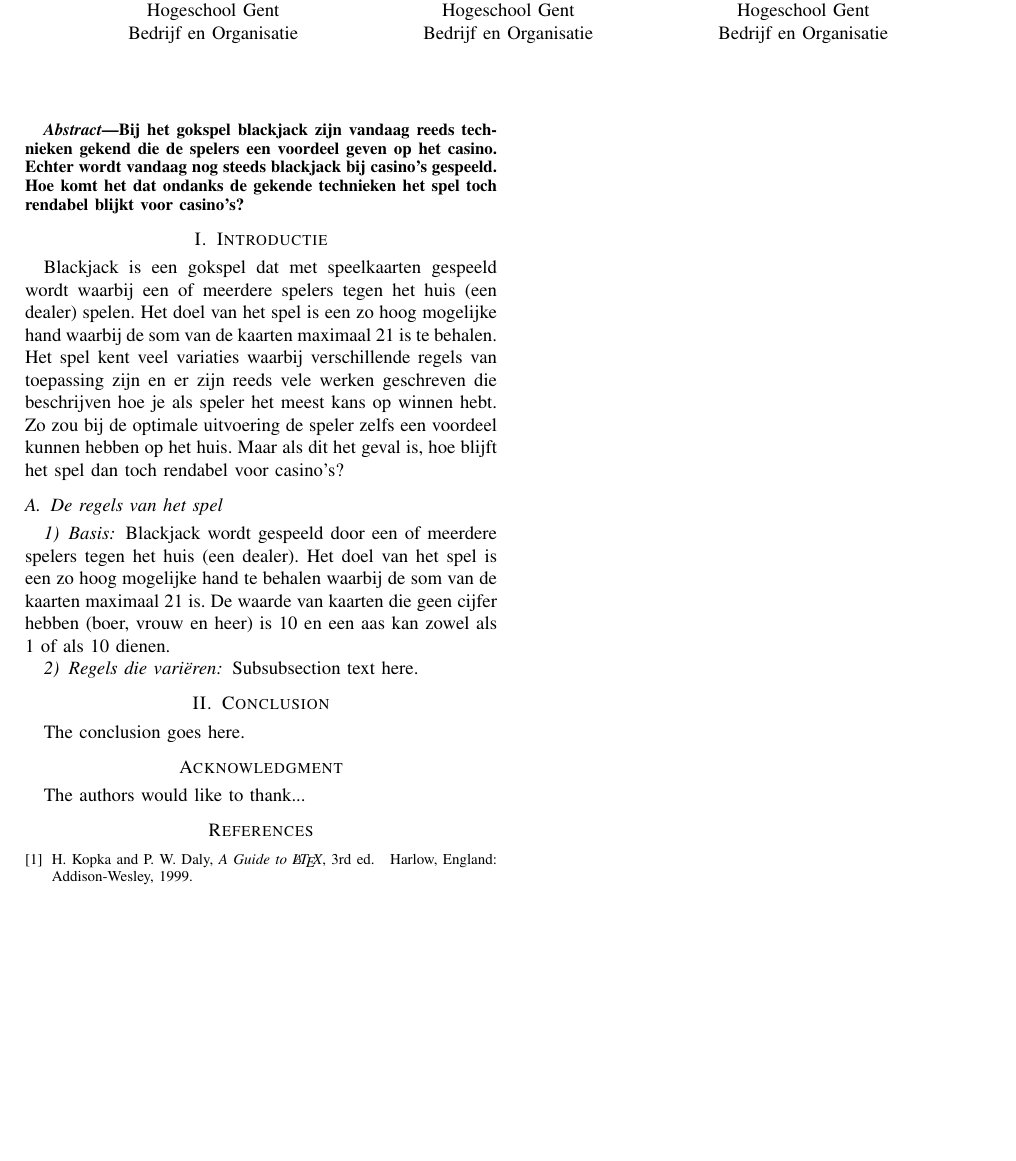
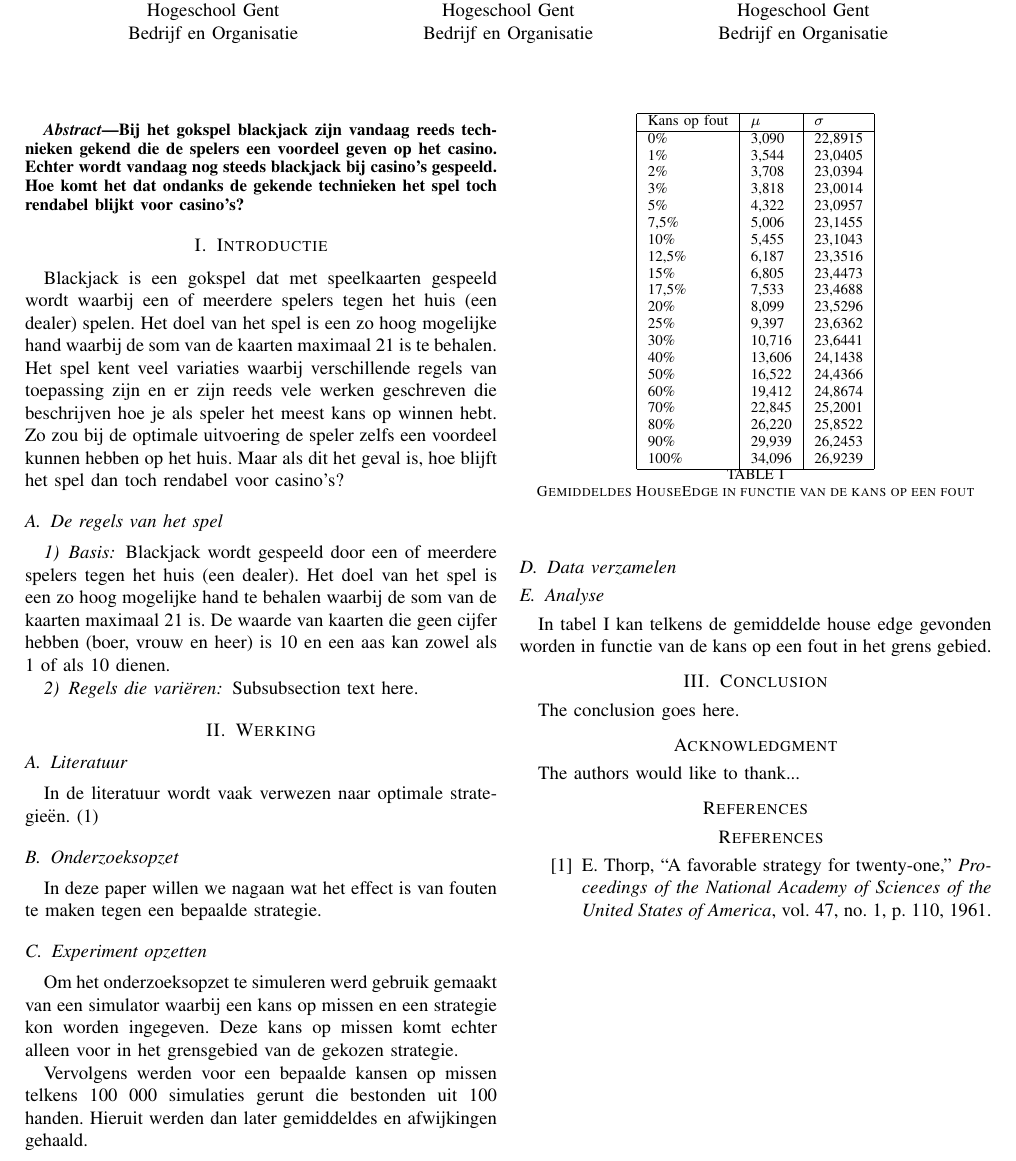
Before and after one commit to Tyslan/Onderzoekstechnieken, a LaTeX paper (Latex bestand/Verslag.tex): part of the page, cut so that both start at the same text, the shorter picture padded with empty space. Compiled offline with pdfLaTeX.

Commit message:
LaTeX structuur + tabel met resulaten

```diff
--- a/Latex bestand/Verslag.tex
+++ b/Latex bestand/Verslag.tex
@@ -342,7 +342,8 @@
 % There should be no need to do such things with IEEEtran.cls V1.6 and later.
 % (Unless specifically asked to do so by the journal or conference you plan
 % to submit to, of course. )
-
+\usepackage[utf8]{inputenc}
+\usepackage{natbib}
 
 % correct bad hyphenation here
 \hyphenation{op-tical net-works semi-conduc-tor}
@@ -439,13 +440,63 @@ Blackjack is een gokspel dat met speelkaarten gespeeld wordt waarbij een of meer
 
 \subsection{De regels van het spel}
 
-
 \subsubsection{Basis}
 Blackjack wordt gespeeld door een of meerdere spelers tegen het huis (een dealer). Het doel van het spel is een zo hoog mogelijke hand te behalen waarbij de som van de kaarten maximaal 21 is. De waarde van kaarten die geen cijfer hebben (boer, vrouw en heer) is 10 en een aas kan zowel als 1 of als 10 dienen.
 
-\subsubsection{Regels die vari\"eren}
+\subsubsection{Regels die variëren}
 Subsubsection text here.
 
+\section{Werking}
+\subsection{Literatuur}
+In de literatuur wordt vaak verwezen naar optimale strategieën.
+\cite{thorp1961favorable}
+
+\subsection{Onderzoeksopzet}
+In deze paper willen we nagaan wat het effect is van fouten te maken tegen een bepaalde strategie.
+
+\subsection{Experiment opzetten}
+Om het onderzoeksopzet te simuleren werd gebruik gemaakt van een simulator waarbij een kans op missen en een strategie kon worden ingegeven.
+Deze kans op missen komt echter alleen voor in het grensgebied van de gekozen strategie.
+
+Vervolgens werden voor een bepaalde kansen op missen telkens 100 000 simulaties gerunt die bestonden uit 100 handen.
+Hieruit werden dan later gemiddeldes en afwijkingen gehaald.
+
+\subsection{Data verzamelen}
+
+\subsection{Analyse}
+In tabel~\ref{tab:gemiddeldesMiskansen} kan telkens de gemiddelde house edge gevonden worden in functie van de kans op een fout in het grens gebied.
+
+\begin{table}
+\centering
+\begin{tabular}{|l|l|l|}
+\hline
+Kans op fout & $\mu$ & $\sigma$\\
+\hline
+0\% & 3,090 & 22,8915\\
+1\% & 3,544 & 23,0405\\
+2\% & 3,708 & 23,0394\\
+3\% & 3,818 & 23,0014\\
+5\% & 4,322 & 23,0957\\
+7,5\% & 5,006 & 23,1455\\
+10\% & 5,455 & 23,1043\\
+12,5\% & 6,187 & 23,3516\\
+15\% & 6,805 & 23,4473\\
+17,5\% & 7,533 & 23,4688\\
+20\% & 8,099 & 23,5296\\
+25\% & 9,397 & 23,6362\\
+30\% & 10,716 & 23,6441\\
+40\% & 13,606 & 24,1438\\
+50\% & 16,522 & 24,4366\\
+60\% & 19,412 & 24,8674\\
+70\% & 22,845 & 25,2001\\
+80\% & 26,220 & 25,8522\\
+90\% & 29,939 & 26,2453\\
+100\% & 34,096 & 26,9239\\
+\hline
+\end{tabular}
+\caption{Gemiddeldes HouseEdge in functie van de kans op een fout}
+\label{tab:gemiddeldesMiskansen}
+\end{table}
 
 % An example of a floating figure using the graphicx package.
 % Note that \label must occur AFTER (or within) \caption.
@@ -569,17 +620,21 @@ The authors would like to thank...
 % argument is your BibTeX string definitions and bibliography database(s)
 %\bibliography{IEEEabrv,../bib/paper}
 %
+\begin{thebibliography}{1}
+\bibliographystyle{IEEEtran}
+\bibliography{IEEEabrv,Verslag.bib}
+\end{thebibliography}
+
 % <OR> manually copy in the resultant .bbl file
 % set second argument of \begin to the number of references
 % (used to reserve space for the reference number labels box)
-\begin{thebibliography}{1}
-
-\bibitem{IEEEhowto:kopka}
-H.~Kopka and P.~W. Daly, \emph{A Guide to \LaTeX}, 3rd~ed.\hskip 1em plus
-  0.5em minus 0.4em\relax Harlow, England: Addison-Wesley, 1999.
-
-\end{thebibliography}
-
+%\begin{thebibliography}{1}
+%
+%\bibitem{IEEEhowto:kopka}
+%H.~Kopka and P.~W. Daly, \emph{A Guide to \LaTeX}, 3rd~ed.\hskip 1em plus
+%  0.5em minus 0.4em\relax Harlow, England: Addison-Wesley, 1999.
+%
+%\end{thebibliography}
 
 
 
```
Also changed, not shown: Latex bestand/Verslag.bib (added, +57 -0 lines), Latex bestand/Bronnen/6635829.pdf (renamed from Bronnen/6635829.pdf), Latex bestand/Bronnen/A FAVORABLE STRATEGY FOR TWENTY-ONE.pdf (renamed from Bronnen/A FAVORABLE STRATEGY FOR TWENTY-ONE.pdf), Latex bestand/Bronnen/Baldwin_OptimalStrategyBlackjack.pdf (renamed from Bronnen/Baldwin_OptimalStrategyBlackjack.pdf), Latex bestand/Bronnen/CEC04-Blackjack.pdf (renamed from Bronnen/CEC04-Blackjack.pdf), Latex bestand/Bronnen/cec2003gxk.pdf (renamed from Bronnen/cec2003gxk.pdf), Latex bestand/Bronnen/zimran_klis_fuster_rivelli.gametheory.blackjack.pdf (renamed from Bronnen/zimran_klis_fuster_rivelli.gametheory.blackjack.pdf), Latex bestand/Verslag.pdf (added), 4 other files.
